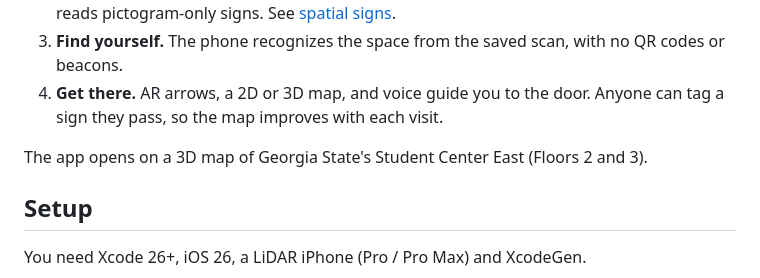
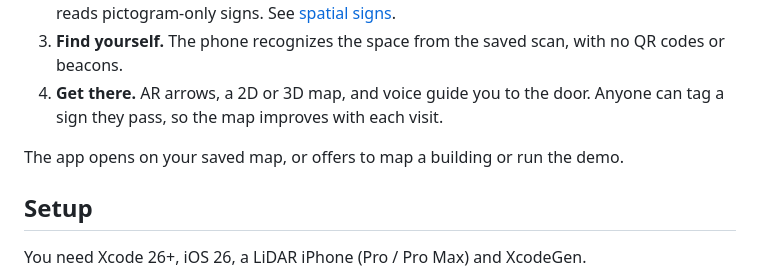
Before and after one commit to isolume/InView, a Markdown page: README.md, the part around the change. GitHub-like rendering.

Commit message:
docs: the app opens on your own map
Co-Authored-By: Claude Opus 5.5 <noreply@anthropic.com>

```diff
--- a/README.md
+++ b/README.md
@@ -16,7 +16,7 @@ GPS stops at the front door. Inside, signs are written for people who can see th
 3. **Find yourself.** The phone recognizes the space from the saved scan, with no QR codes or beacons.
 4. **Get there.** AR arrows, a 2D or 3D map, and voice guide you to the door. Anyone can tag a sign they pass, so the map improves with each visit.
 
-The app opens on a 3D map of Georgia State's Student Center East (Floors 2 and 3).
+The app opens on your saved map, or offers to map a building or run the demo.
 
 ## Setup
 
```
